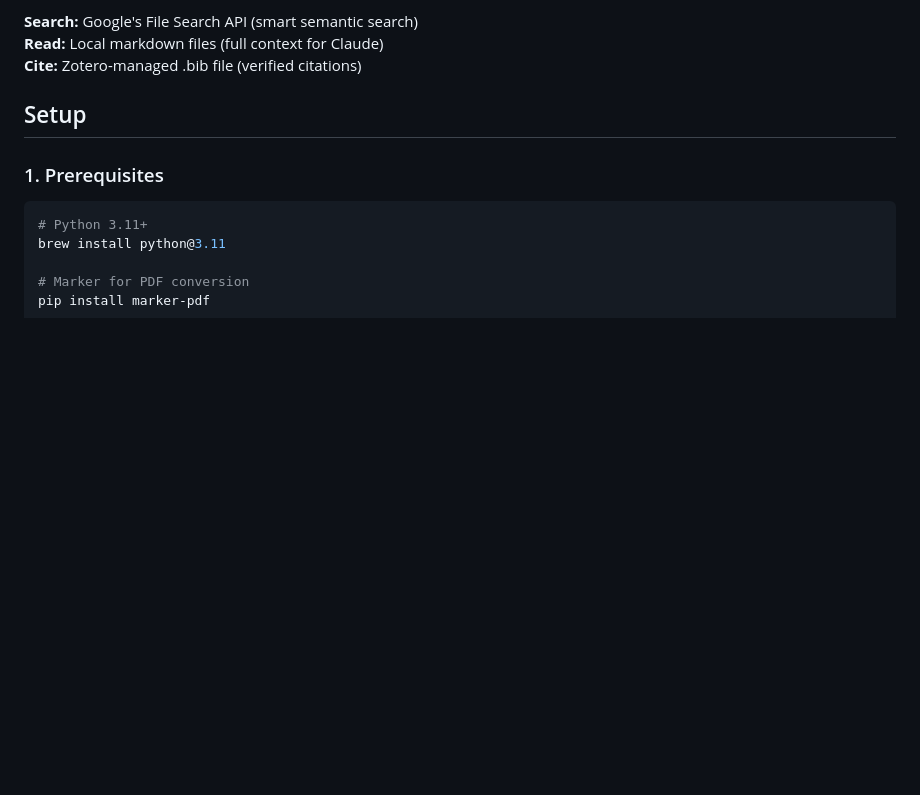
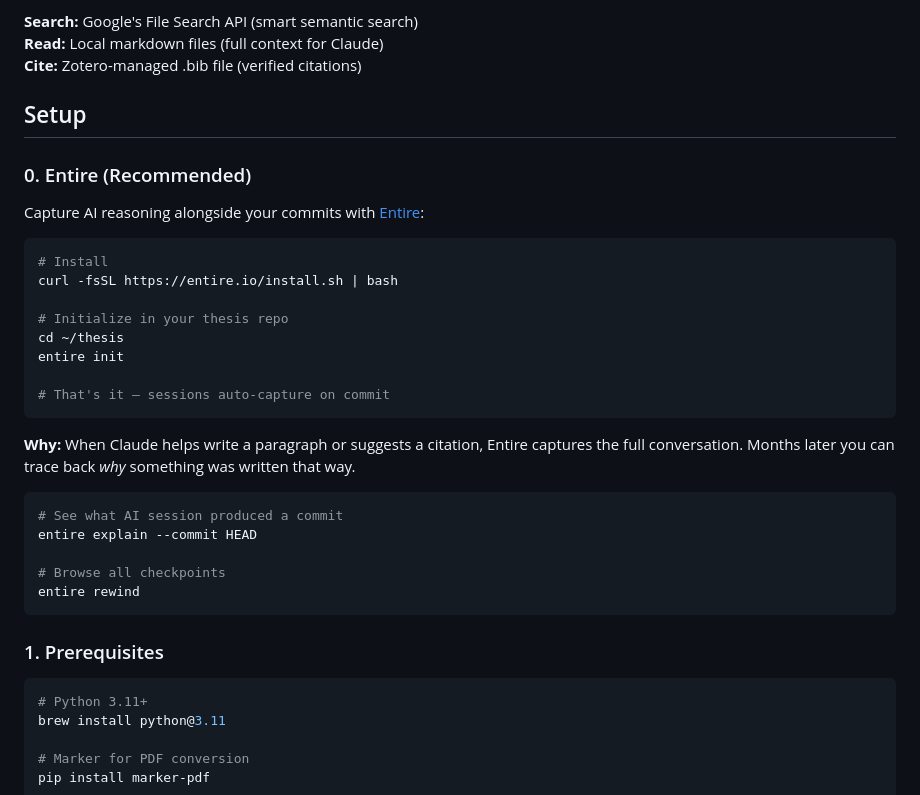
Before and after one commit to JonasTischer/research-workflow, a Markdown page: README.md, the part around the change. GitHub-like rendering; blank space fills up the shorter version.

Commit message:
Add Entire.io recommendation for session capture

````diff
--- a/README.md
+++ b/README.md
@@ -23,6 +23,31 @@ PDF → Zotero → ZotFile saves to papers/
 **Cite:** Zotero-managed .bib file (verified citations)
 
 ## Setup
+
+### 0. Entire (Recommended)
+
+Capture AI reasoning alongside your commits with [Entire](https://entire.io):
+
+```bash
+# Install
+curl -fsSL https://entire.io/install.sh | bash
+
+# Initialize in your thesis repo
+cd ~/thesis
+entire init
+
+# That's it — sessions auto-capture on commit
+```
+
+**Why:** When Claude helps write a paragraph or suggests a citation, Entire captures the full conversation. Months later you can trace back *why* something was written that way.
+
+```bash
+# See what AI session produced a commit
+entire explain --commit HEAD
+
+# Browse all checkpoints
+entire rewind
+```
 
 ### 1. Prerequisites
 
````
